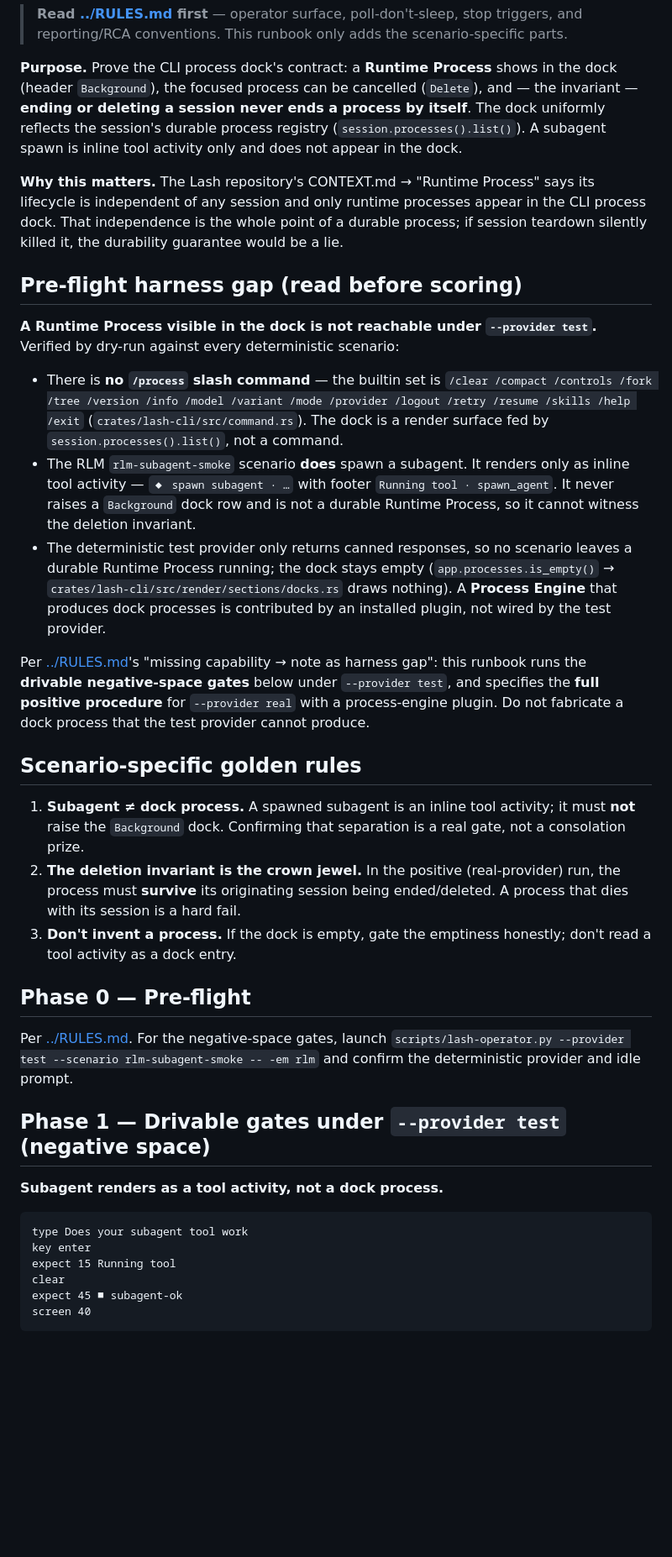
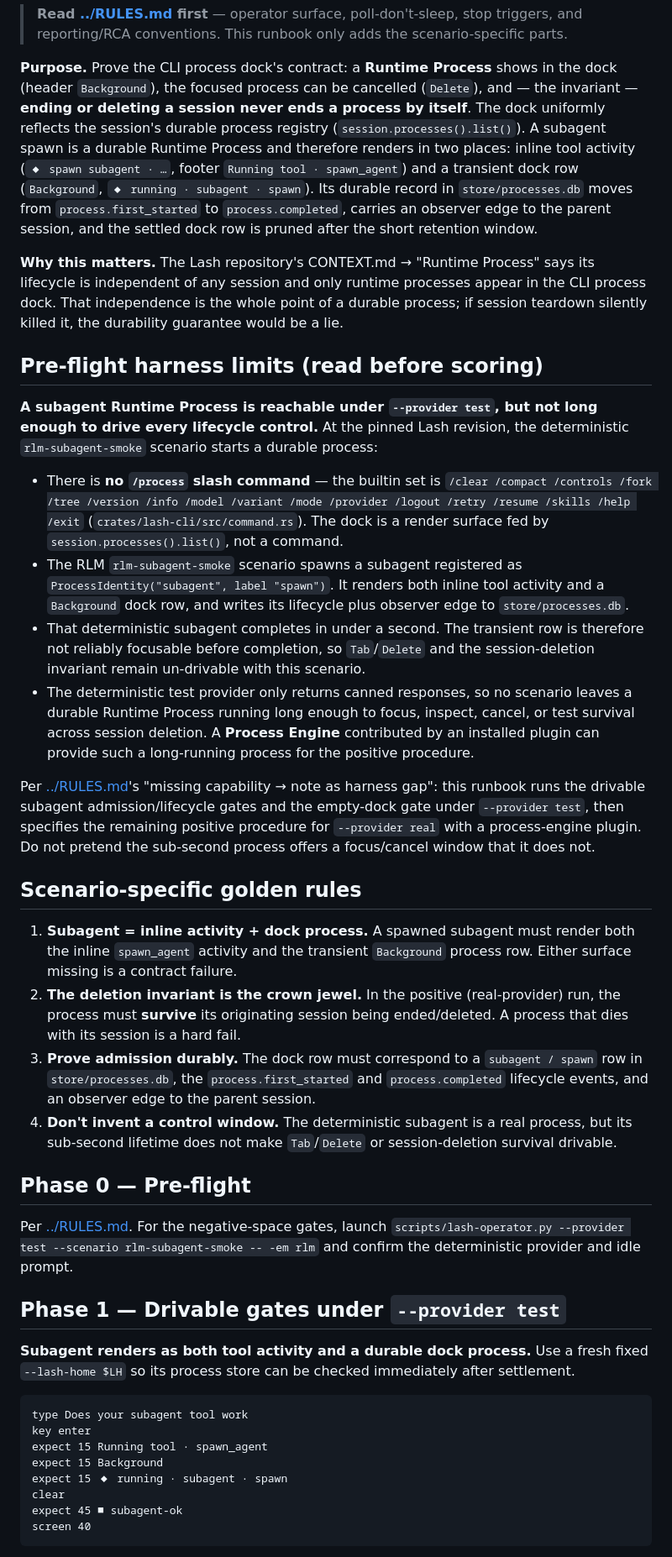
Before and after one commit to SamGalanakis/lash-cli, a Markdown page: runbooks/process-dock-lifecycle/runbook.md, the part around one of its changes. Shown at 84% size. Rendered like a GitHub page; blank space fills up the shorter version.

````diff
--- a/runbooks/process-dock-lifecycle/runbook.md
+++ b/runbooks/process-dock-lifecycle/runbook.md
@@ -8,47 +8,59 @@
 (header `Background`), the focused process can be cancelled (`Delete`), and — the invariant
 — **ending or deleting a session never ends a process by itself**. The dock uniformly
 reflects the session's durable process registry (`session.processes().list()`). A subagent
-spawn is inline tool activity only and does not appear in the dock.
+spawn is a durable Runtime Process and therefore renders in two places: inline tool
+activity (`◆ spawn subagent · …`, footer `Running tool · spawn_agent`) and a transient dock
+row (`Background`, `◆ running · subagent · spawn`). Its durable record in
+`store/processes.db` moves from `process.first_started` to `process.completed`, carries an
+observer edge to the parent session, and the settled dock row is pruned after the short
+retention window.
 
 **Why this matters.** The Lash repository's CONTEXT.md → "Runtime Process" says its
 lifecycle is independent of any session and only runtime processes appear in the CLI
 process dock. That independence is the whole point of a durable process; if session
 teardown silently killed it, the durability guarantee would be a lie.
 
-## Pre-flight harness gap (read before scoring)
+## Pre-flight harness limits (read before scoring)
 
-**A Runtime Process visible in the dock is not reachable under `--provider test`.** Verified
-by dry-run against every deterministic scenario:
+**A subagent Runtime Process is reachable under `--provider test`, but not long enough to
+drive every lifecycle control.** At the pinned Lash revision, the deterministic
+`rlm-subagent-smoke` scenario starts a durable process:
 
 - There is **no `/process` slash command** — the builtin set is `/clear /compact /controls
   /fork /tree /version /info /model /variant /mode /provider /logout /retry /resume /skills
   /help /exit` (`crates/lash-cli/src/command.rs`). The dock is a render surface fed by
   `session.processes().list()`, not a command.
-- The RLM `rlm-subagent-smoke` scenario **does** spawn a subagent. It renders only as
-  inline tool activity — `◆ spawn subagent · …` with footer `Running tool ·
-  spawn_agent`. It never raises a `Background` dock row and is not a durable Runtime
-  Process, so it cannot witness the deletion invariant.
+- The RLM `rlm-subagent-smoke` scenario spawns a subagent registered as
+  `ProcessIdentity("subagent", label "spawn")`. It renders both inline tool activity and a
+  `Background` dock row, and writes its lifecycle plus observer edge to
+  `store/processes.db`.
+- That deterministic subagent completes in under a second. The transient row is therefore
+  not reliably focusable before completion, so `Tab`/`Delete` and the session-deletion
+  invariant remain un-drivable with this scenario.
 - The deterministic test provider only returns canned responses, so no scenario leaves a
-  durable Runtime Process running; the dock stays empty (`app.processes.is_empty()` →
-  `crates/lash-cli/src/render/sections/docks.rs` draws nothing). A **Process Engine** that
-  produces dock processes is contributed by an installed plugin, not wired by the test
-  provider.
+  durable Runtime Process running long enough to focus, inspect, cancel, or test survival
+  across session deletion. A **Process Engine** contributed by an installed plugin can
+  provide such a long-running process for the positive procedure.
 
 Per [../RULES.md](../RULES.md)'s "missing capability → note as harness gap": this runbook
-runs the **drivable negative-space gates** below under `--provider test`, and specifies the
-**full positive procedure** for `--provider real` with a process-engine plugin. Do not
-fabricate a dock process that the test provider cannot produce.
+runs the drivable subagent admission/lifecycle gates and the empty-dock gate under
+`--provider test`, then specifies the remaining positive procedure for `--provider real`
+with a process-engine plugin. Do not pretend the sub-second process offers a focus/cancel
+window that it does not.
 
 ## Scenario-specific golden rules
 
-1. **Subagent ≠ dock process.** A spawned subagent is an inline tool activity; it must
-   **not** raise the `Background` dock. Confirming that separation is a real gate, not a
-   consolation prize.
+1. **Subagent = inline activity + dock process.** A spawned subagent must render both the
+   inline `spawn_agent` activity and the transient `Background` process row. Either surface
+   missing is a contract failure.
 2. **The deletion invariant is the crown jewel.** In the positive (real-provider) run, the
    process must **survive** its originating session being ended/deleted. A process that dies
    with its session is a hard fail.
-3. **Don't invent a process.** If the dock is empty, gate the emptiness honestly; don't
-   read a tool activity as a dock entry.
+3. **Prove admission durably.** The dock row must correspond to a `subagent / spawn` row in
+   `store/processes.db`, the `process.first_started` and `process.completed` lifecycle
+   events, and an observer edge to the parent session.
+4. **Don't invent a control window.** The deterministic subagent is a real process, but its
+   sub-second lifetime does not make `Tab`/`Delete` or session-deletion survival drivable.
 
 ## Phase 0 — Pre-flight
 
@@ -56,14 +68,17 @@ Per [../RULES.md](../RULES.md). For the negative-space gates, launch
 `scripts/lash-operator.py --provider test --scenario rlm-subagent-smoke -- -em rlm` and
 confirm the deterministic provider and idle prompt.
 
-## Phase 1 — Drivable gates under `--provider test` (negative space)
+## Phase 1 — Drivable gates under `--provider test`
 
-**Subagent renders as a tool activity, not a dock process.**
+**Subagent renders as both tool activity and a durable dock process.** Use a fresh fixed
+`--lash-home $LH` so its process store can be checked immediately after settlement.
 
 ```
 type Does your subagent tool work
 key enter
-expect 15 Running tool
+expect 15 Running tool · spawn_agent
+expect 15 Background
+expect 15 ◆ running · subagent · spawn
 clear
 expect 45 ■ subagent-ok
 screen 40
````
Also changed, not shown: other parts of runbooks/process-dock-lifecycle/runbook.md (+48 -14 lines), runbooks/resume-picker/runbook.md (+8 -1 lines).
